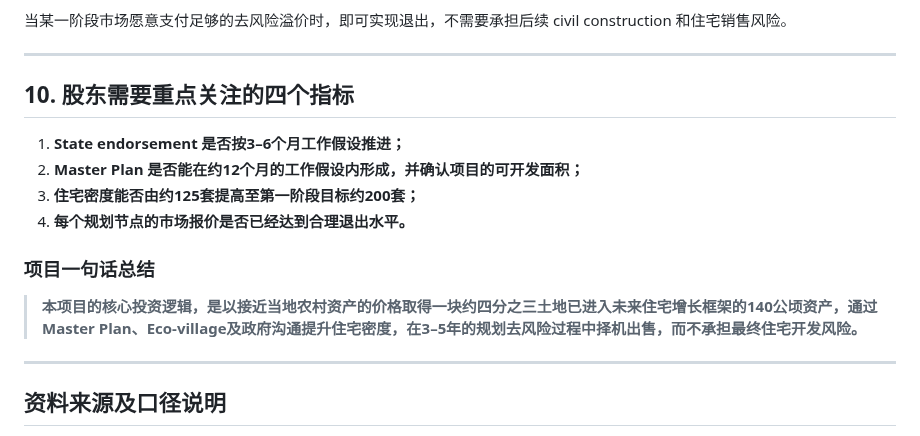
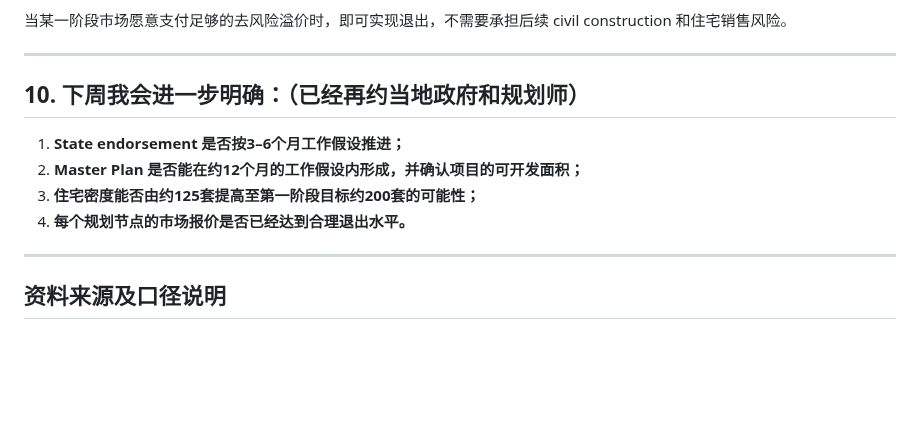
Before and after one commit to maxstillwell/obsidian, a Markdown page: 10_Projects/夏威夷果农场/Dunoon项目v2.md, the part around the change. Rendered like a GitHub page; blank space fills up the shorter version.

```diff
--- a/10_Projects/夏威夷果农场/Dunoon项目v2.md
+++ b/10_Projects/夏威夷果农场/Dunoon项目v2.md
@@ -244,16 +244,13 @@ Eco-village 的核心价值之一是解决传统 sewer 难题，但 communal was
 
 ---
 
-## 10. 股东需要重点关注的四个指标
+## 10. 下周我会进一步明确：（已经再约当地政府和规划师）
 
 1. **State endorsement 是否按3–6个月工作假设推进；**
 2. **Master Plan 是否能在约12个月的工作假设内形成，并确认项目的可开发面积；**
-3. **住宅密度能否由约125套提高至第一阶段目标约200套；**
+3. **住宅密度能否由约125套提高至第一阶段目标约200套的可能性；**
 4. **每个规划节点的市场报价是否已经达到合理退出水平。**
 
-### 项目一句话总结
-
-> **本项目的核心投资逻辑，是以接近当地农村资产的价格取得一块约四分之三土地已进入未来住宅增长框架的140公顷资产，通过Master Plan、Eco-village及政府沟通提升住宅密度，在3–5年的规划去风险过程中择机出售，而不承担最终住宅开发风险。**
 
 ---
 
```
Also changed, not shown: 10_Projects/夏威夷果农场/Dunoon_Investment_Overview_Shareholder_v3.md (added, +316 -0 lines).
